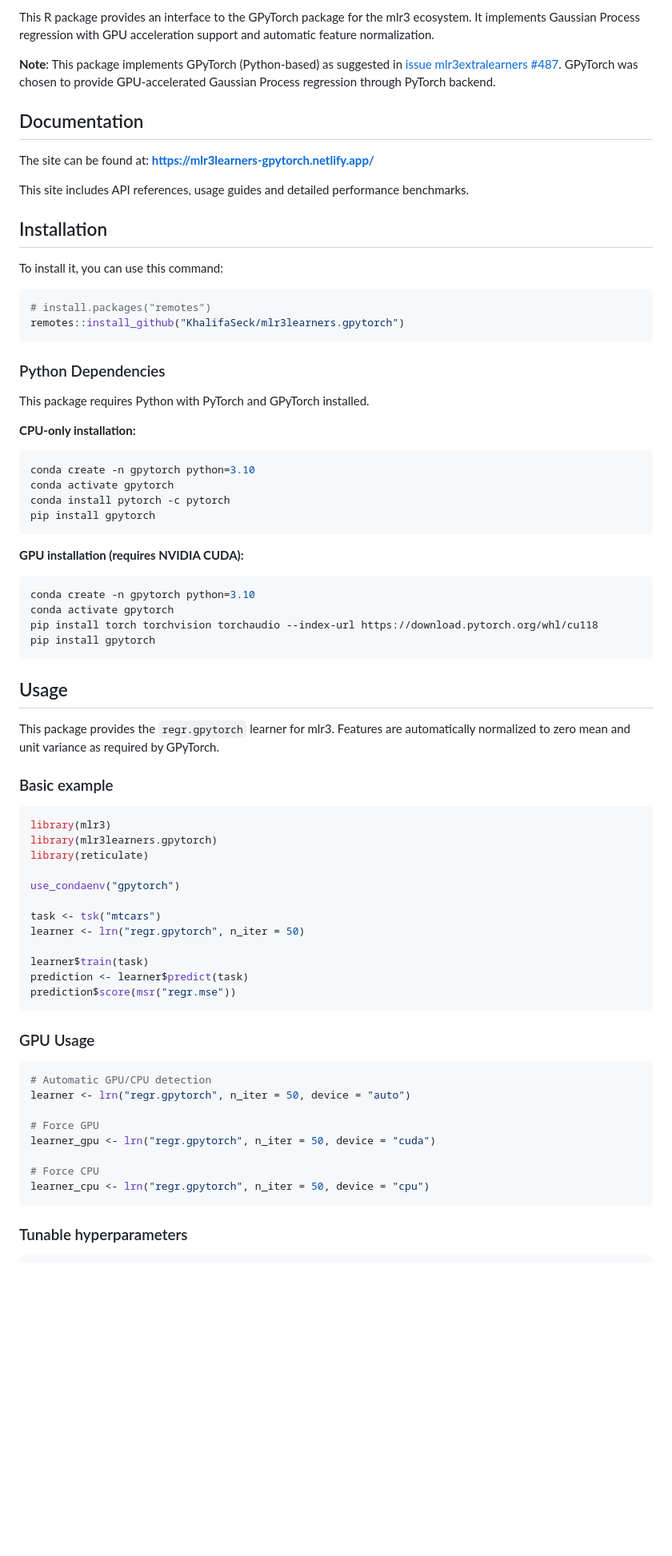
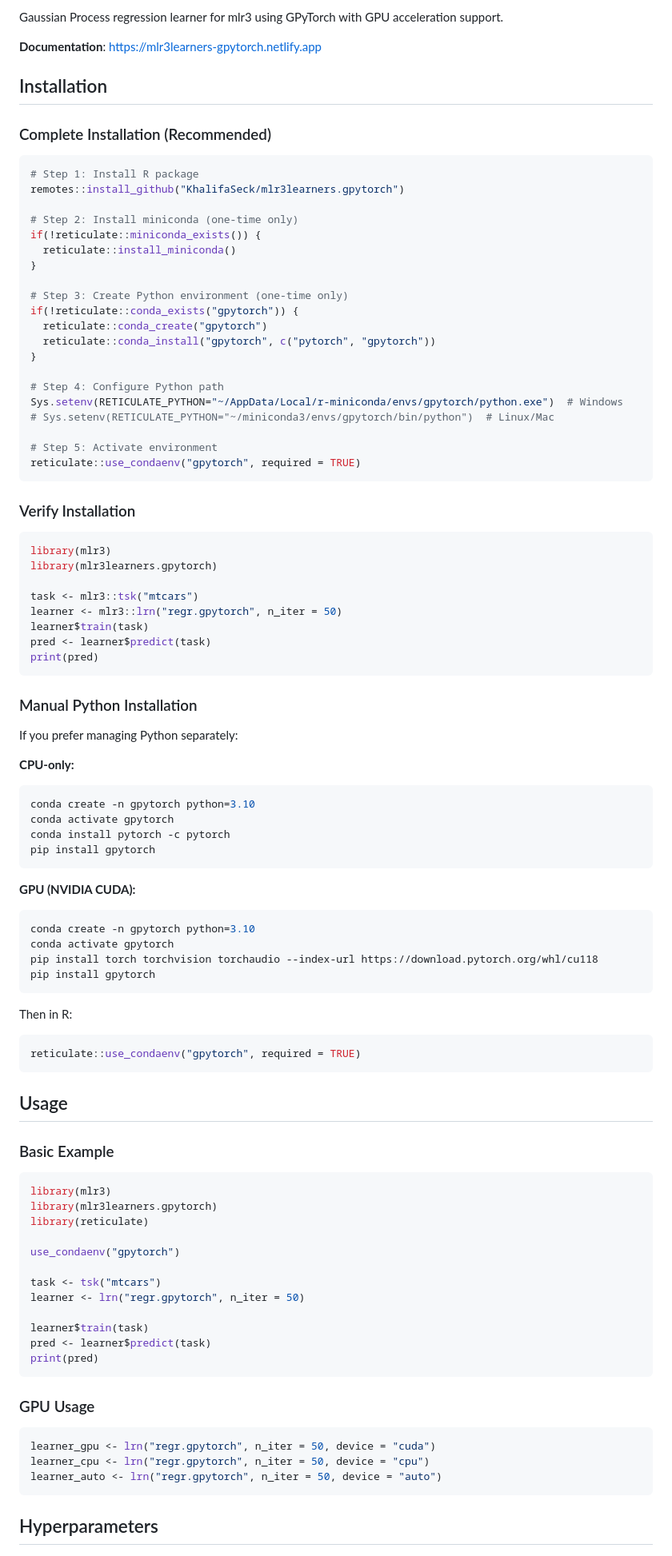
Before and after one commit to KhalifaSeck/mlr3learners.gpytorch, a Markdown page: README.md, the part around one of its changes. Shown at 80% size. Rendered like a GitHub page; blank space fills up the shorter version.

````diff
--- a/README.md
+++ b/README.md
@@ -9,28 +7,53 @@
 
-This R package provides an interface to the GPyTorch package for the mlr3 ecosystem. It implements Gaussian Process regression with GPU acceleration support and automatic feature normalization.
+Gaussian Process regression learner for mlr3 using GPyTorch with GPU acceleration support.
 
-**Note**: This package implements GPyTorch (Python-based) as suggested in [issue mlr3extralearners #487](https://github.com/mlr-org/mlr3extralearners/issues/487). GPyTorch was chosen to provide GPU-accelerated Gaussian Process regression through PyTorch backend.
-
-## Documentation
-
-The site can be found at: **https://mlr3learners-gpytorch.netlify.app/**
-
-This site includes API references, usage guides and detailed performance benchmarks.
+**Documentation**: https://mlr3learners-gpytorch.netlify.app
 
 ## Installation
 
-To install it, you can use this command:
+### Complete Installation (Recommended)
 
 ```r
-# install.packages("remotes")
+# Step 1: Install R package
 remotes::install_github("KhalifaSeck/mlr3learners.gpytorch")
+
+# Step 2: Install miniconda (one-time only)
+if(!reticulate::miniconda_exists()) {
+  reticulate::install_miniconda()
+}
+
+# Step 3: Create Python environment (one-time only)
+if(!reticulate::conda_exists("gpytorch")) {
+  reticulate::conda_create("gpytorch")
+  reticulate::conda_install("gpytorch", c("pytorch", "gpytorch"))
+}
+
+# Step 4: Configure Python path
+Sys.setenv(RETICULATE_PYTHON="~/AppData/Local/r-miniconda/envs/gpytorch/python.exe")  # Windows
+# Sys.setenv(RETICULATE_PYTHON="~/miniconda3/envs/gpytorch/bin/python")  # Linux/Mac
+
+# Step 5: Activate environment
+reticulate::use_condaenv("gpytorch", required = TRUE)
 ```
 
-### Python Dependencies
+### Verify Installation
 
-This package requires Python with PyTorch and GPyTorch installed.
+```r
+library(mlr3)
+library(mlr3learners.gpytorch)
 
-**CPU-only installation:**
+task <- mlr3::tsk("mtcars")
+learner <- mlr3::lrn("regr.gpytorch", n_iter = 50)
+learner$train(task)
+pred <- learner$predict(task)
+print(pred)
+```
+
+### Manual Python Installation
+
+If you prefer managing Python separately:
+
+**CPU-only:**
 ```bash
 conda create -n gpytorch python=3.10
 conda activate gpytorch
@@ -38,7 +61,7 @@ conda install pytorch -c pytorch
 pip install gpytorch
 ```
 
-**GPU installation (requires NVIDIA CUDA):**
+**GPU (NVIDIA CUDA):**
 ```bash
 conda create -n gpytorch python=3.10
 conda activate gpytorch
@@ -46,11 +69,14 @@ pip install torch torchvision torchaudio --index-url https://download.pytorch.or
 pip install gpytorch
 ```
 
+Then in R:
+```r
+reticulate::use_condaenv("gpytorch", required = TRUE)
+```
+
 ## Usage
 
-This package provides the `regr.gpytorch` learner for mlr3. Features are automatically normalized to zero mean and unit variance as required by GPyTorch.
-
-### Basic example
+### Basic Example
 
 ```r
 library(mlr3)
@@ -63,22 +89,17 @@ task <- tsk("mtcars")
 learner <- lrn("regr.gpytorch", n_iter = 50)
 
 learner$train(task)
-prediction <- learner$predict(task)
-prediction$score(msr("regr.mse"))
+pred <- learner$predict(task)
+print(pred)
 ```
 
 ### GPU Usage
 
 ```r
-# Automatic GPU/CPU detection
-learner <- lrn("regr.gpytorch", n_iter = 50, device = "auto")
-
-# Force GPU
 learner_gpu <- lrn("regr.gpytorch", n_iter = 50, device = "cuda")
-
-# Force CPU
 learner_cpu <- lrn("regr.gpytorch", n_iter = 50, device = "cpu")
+learner_auto <- lrn("regr.gpytorch", n_iter = 50, device = "auto")
 ```
 
-### Tunable hyperparameters
+## Hyperparameters
 
````
Also changed, not shown: other parts of README.md (+36 -140 lines).
